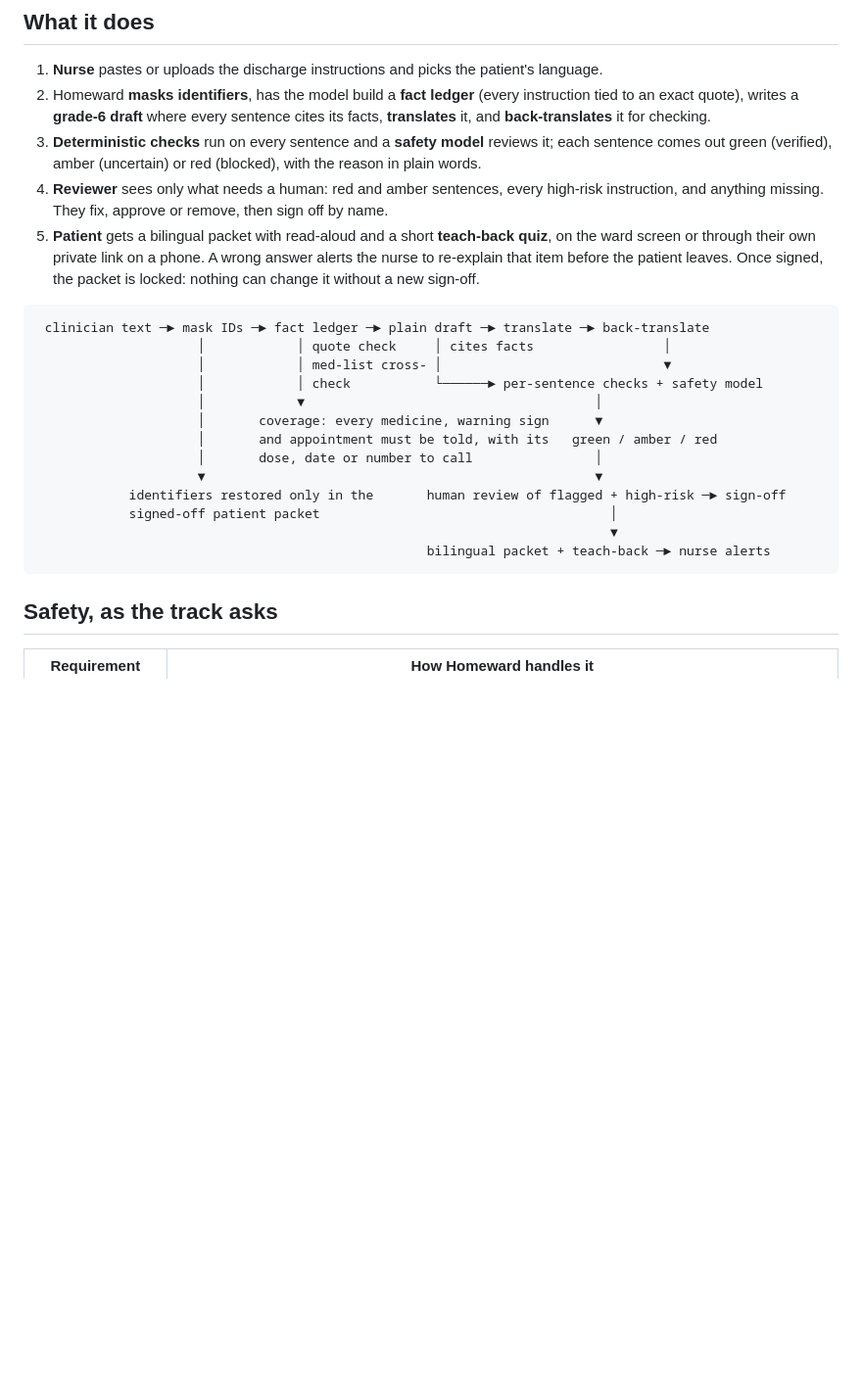
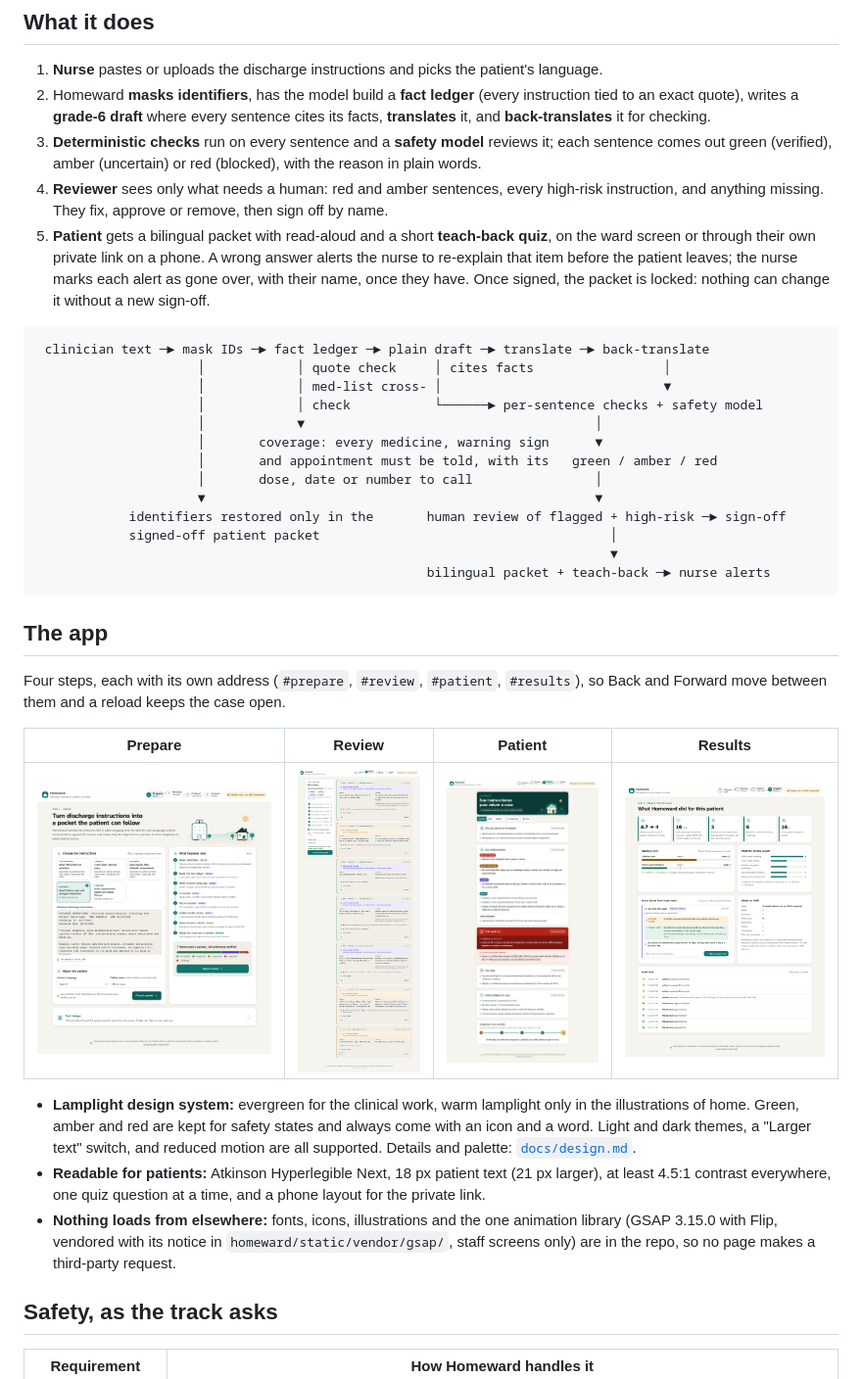
Before and after one commit to khoivd-dot/AMD-III, a Markdown page: README.md, the part around one of its changes. Shown at 98% size. Rendered like a GitHub page; blank space fills up the shorter version.

````diff
--- a/README.md
+++ b/README.md
@@ -23,7 +23,7 @@ Rewriting and translating is easy now. Making the result **trustworthy enough to
 2. Homeward **masks identifiers**, has the model build a **fact ledger** (every instruction tied to an exact quote), writes a **grade-6 draft** where every sentence cites its facts, **translates** it, and **back-translates** it for checking.
 3. **Deterministic checks** run on every sentence and a **safety model** reviews it; each sentence comes out green (verified), amber (uncertain) or red (blocked), with the reason in plain words.
 4. **Reviewer** sees only what needs a human: red and amber sentences, every high-risk instruction, and anything missing. They fix, approve or remove, then sign off by name.
-5. **Patient** gets a bilingual packet with read-aloud and a short **teach-back quiz**, on the ward screen or through their own private link on a phone. A wrong answer alerts the nurse to re-explain that item before the patient leaves. Once signed, the packet is locked: nothing can change it without a new sign-off.
+5. **Patient** gets a bilingual packet with read-aloud and a short **teach-back quiz**, on the ward screen or through their own private link on a phone. A wrong answer alerts the nurse to re-explain that item before the patient leaves; the nurse marks each alert as gone over, with their name, once they have. Once signed, the packet is locked: nothing can change it without a new sign-off.
 
 ```
  clinician text ─► mask IDs ─► fact ledger ─► plain draft ─► translate ─► back-translate
@@ -40,6 +40,18 @@ Rewriting and translating is easy now. Making the result **trustworthy enough to
                                                                            ▼
                                                    bilingual packet + teach-back ─► nurse alerts
 ```
+
+## The app
+
+Four steps, each with its own address (`#prepare`, `#review`, `#patient`, `#results`), so Back and Forward move between them and a reload keeps the case open.
+
+| Prepare | Review | Patient | Results |
+|---|---|---|---|
+| ![Prepare](docs/screenshots/1-prepare.png) | ![Review](docs/screenshots/3-review-after.png) | ![Patient](docs/screenshots/4-patient.png) | ![Results](docs/screenshots/5-impact.png) |
+
+- **Lamplight design system:** evergreen for the clinical work, warm lamplight only in the illustrations of home. Green, amber and red are kept for safety states and always come with an icon and a word. Light and dark themes, a "Larger text" switch, and reduced motion are all supported. Details and palette: [`docs/design.md`](docs/design.md).
+- **Readable for patients:** Atkinson Hyperlegible Next, 18 px patient text (21 px larger), at least 4.5:1 contrast everywhere, one quiz question at a time, and a phone layout for the private link.
+- **Nothing loads from elsewhere:** fonts, icons, illustrations and the one animation library (GSAP 3.15.0 with Flip, vendored with its notice in `homeward/static/vendor/gsap/`, staff screens only) are in the repo, so no page makes a third-party request.
 
 ## Safety, as the track asks
 
````
Also changed, not shown: other parts of README.md (+19 -7 lines).
